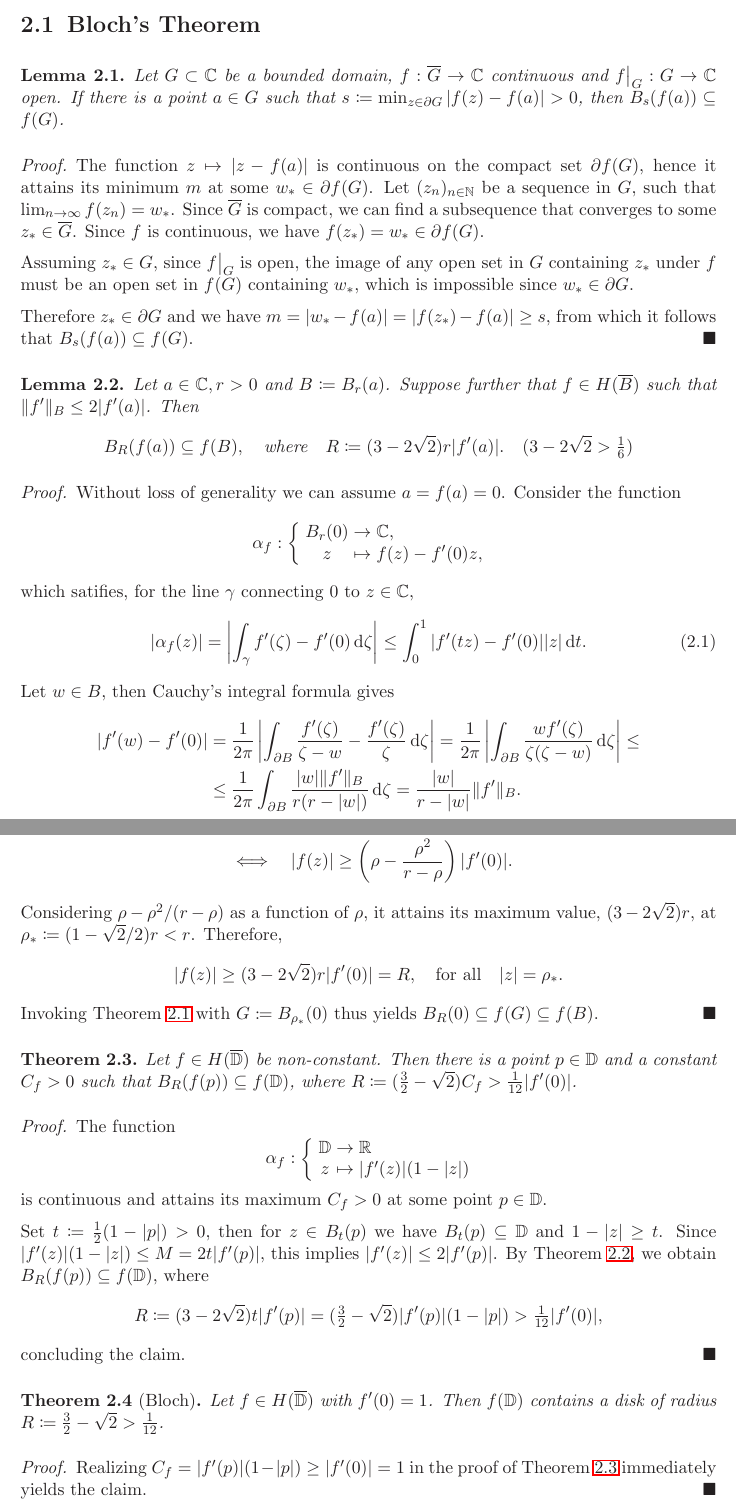
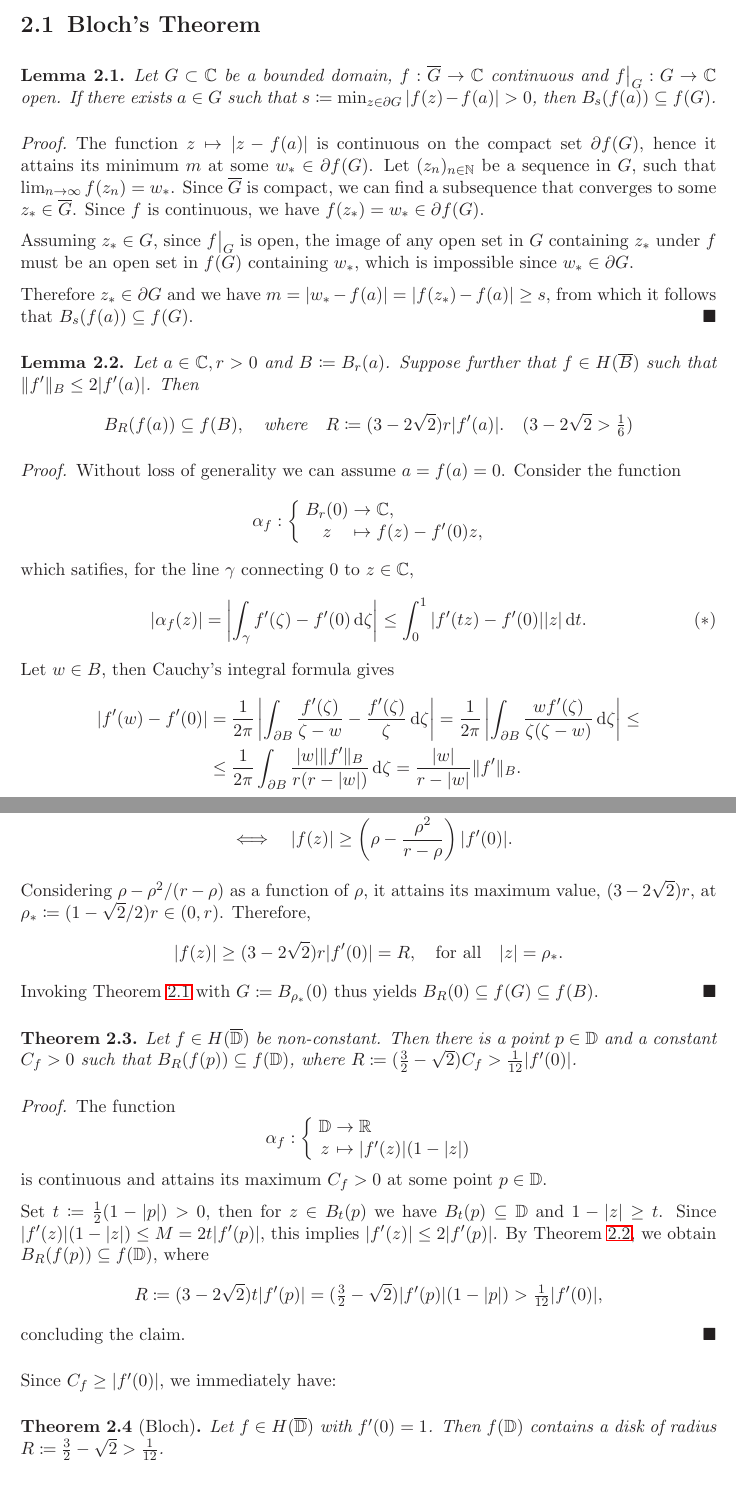
Before and after one commit to yiliansource/thesis-growth-zeros-entire-functions, a LaTeX thesis (document.tex, which reads chapters/picards-great-theorem/bloch.tex): two parts of pages 4 and 5 of 15, joined at a grey line, cut so that both start at the same text. Compiled offline with LaTeX, dvips and Ghostscript.

Commit message:
small changes

```diff
--- a/chapters/picards-great-theorem/bloch.tex
+++ b/chapters/picards-great-theorem/bloch.tex
@@ -2,7 +2,7 @@
 \label{sec:blochs-theorem}
 
 \begin{lemma} \label{lem:bloch-lemma-1}
-    Let $G \subset \C$ be a bounded domain, $f : \cl{G} \to \C$ continuous and $\restr{f}{G} : G \to \C$ open. If there is a point $a \in G$ such that $s \coloneqq \min_{z \in \partial G} \vert f(z) - f(a) \vert > 0$, then $B_{s}(f(a)) \subseteq f(G)$.
+    Let $G \subset \C$ be a bounded domain, $f : \cl{G} \to \C$ continuous and $\restr{f}{G} : G \to \C$ open. If there exists $a \in G$ such that $s \coloneqq \min_{z \in \partial G} \vert f(z) - f(a) \vert > 0$, then $B_{s}(f(a)) \subseteq f(G)$.
 \end{lemma}
 
 \begin{proof}
@@ -23,7 +23,7 @@
     $$ \mapping{\alpha_f}{B_{r}(0) & \to & \C,}{z & \mapsto & f(z) - f'(0) z,} $$
     which satifies, for the line $\gamma$ connecting $0$ to $z \in \C$,
     \begin{equation} \label{eq:bloch-lemma-2:estimate-1}
-        \vert \alpha_f(z) \vert = \left\vert \int_\gamma f'(\zeta) - f'(0) \diff \zeta \right\vert \leq \int_0^1 \vert f'(t z) - f'(0) \vert \vert z \vert \diff t.
+        \vert \alpha_f(z) \vert = \left\vert \int_\gamma f'(\zeta) - f'(0) \diff \zeta \right\vert \leq \int_0^1 \vert f'(t z) - f'(0) \vert \vert z \vert \diff t. \tag{\textasteriskcentered}
     \end{equation}
     Let $w \in B$, then Cauchy's integral formula gives
     \begin{align*}
@@ -39,7 +39,7 @@
         \vert f'(0) \vert \rho - \vert f(z) \vert &\leq \vert \alpha_f(z) \vert \leq \frac{\rho^2}{r - \rho} \vert f'(0) \vert \\
         \Longleftrightarrow \quad \vert f(z) \vert &\geq \left( \rho - \frac{\rho^2}{r - \rho} \right) \vert f'(0) \vert.
     \end{align*}
-    Considering $\rho - \rho^2 / (r - \rho)$ as a function of $\rho$, it attains its maximum value, $(3 - 2 \sqrt{2}) r$, at $\rho_* \coloneqq (1 - \sqrt{2} / 2)r < r$. Therefore,
+    Considering $\rho - \rho^2 / (r - \rho)$ as a function of $\rho$, it attains its maximum value, $(3 - 2 \sqrt{2}) r$, at $\rho_* \coloneqq (1 - \sqrt{2} / 2)r \in (0, r)$. Therefore,
     \begin{equation*}
         \vert f(z) \vert \geq (3 - 2 \sqrt{2}) r \vert f'(0) \vert = R, \quad \textrm{for all} \quad \vert z \vert = \rho_*.
     \end{equation*}
@@ -61,16 +61,14 @@
     concluding the claim.
 \end{proof}
 
+Since $C_f \geq \vert f'(0) \vert$, we immediately have:
+
 \begin{theorem}[Bloch] \label{thm:bloch}
     Let $f \in H(\cl{\D})$ with $f'(0) = 1$. Then $f(\D)$ contains a disk of radius $R \coloneqq \frac{3}{2} - \sqrt{2} > \frac{1}{12}$.
 \end{theorem}
 
-\begin{proof}
-    Realizing $C_f = \vert f'(p) \vert (1 - \vert p \vert) \geq \vert f'(0) \vert = 1$ in the proof of \Cref{thm:bloch-stronger} immediately yields the claim.
-\end{proof}
-
 \begin{corollary} \label{cor:bloch-domain}
-    Let $G \subset C$ be a domain and $f \in H(G)$ with $f'(c) \neq 0$ for some $c \in G$. Then $f(G)$ contains a disk of every radius $\frac{1}{12} s \vert f'(c) \vert, 0 < s < d(c, \partial G)$.
+    Let $G \subset C$ be a domain and $f \in H(G)$ with $f'(c) \neq 0$ for some $c \in G$. Then $f(G)$ contains a disk of every radius $\frac{1}{12} s \vert f'(c) \vert$, where $0 < s < d(c, \partial G)$.
 \end{corollary}
 
 \begin{proof}
```
Also changed, not shown: document.pdf, chapters/picards-great-theorem/bloch.tex (2 more changed lines).
